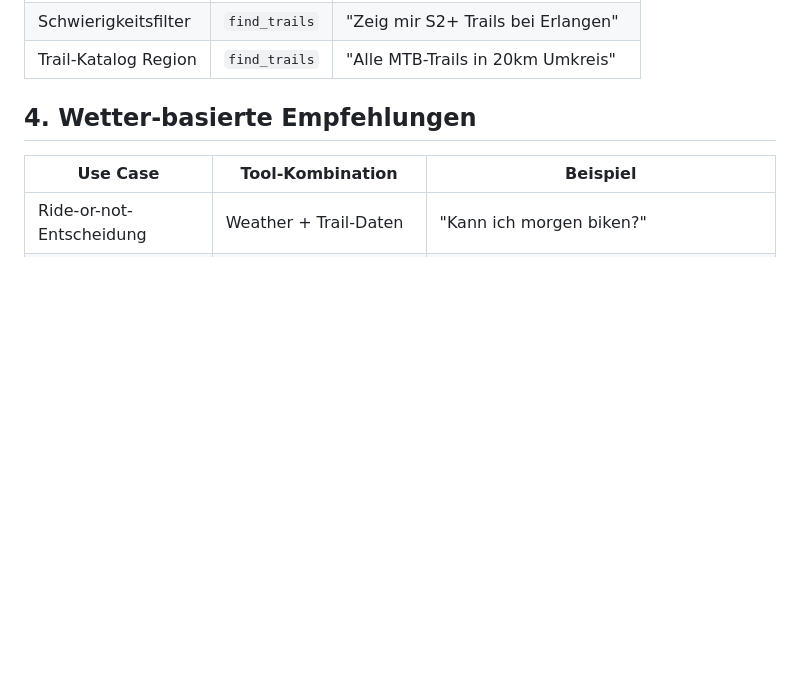
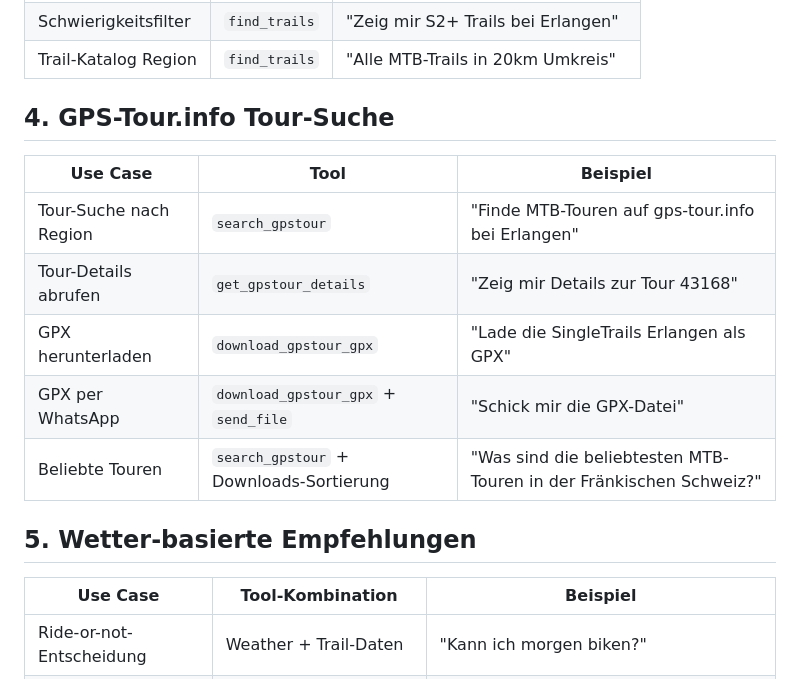
Before and after one commit to klapom/mtb-mcp, a Markdown page: docs/USE_CASES.md, the part around the change. GitHub-like rendering; blank space fills up the shorter version.

```diff
--- a/docs/USE_CASES.md
+++ b/docs/USE_CASES.md
@@ -31,7 +31,17 @@
 | Schwierigkeitsfilter | `find_trails` | "Zeig mir S2+ Trails bei Erlangen" |
 | Trail-Katalog Region | `find_trails` | "Alle MTB-Trails in 20km Umkreis" |
 
-## 4. Wetter-basierte Empfehlungen
+## 4. GPS-Tour.info Tour-Suche
+
+| Use Case | Tool | Beispiel |
+|----------|------|---------|
+| Tour-Suche nach Region | `search_gpstour` | "Finde MTB-Touren auf gps-tour.info bei Erlangen" |
+| Tour-Details abrufen | `get_gpstour_details` | "Zeig mir Details zur Tour 43168" |
+| GPX herunterladen | `download_gpstour_gpx` | "Lade die SingleTrails Erlangen als GPX" |
+| GPX per WhatsApp | `download_gpstour_gpx` + `send_file` | "Schick mir die GPX-Datei" |
+| Beliebte Touren | `search_gpstour` + Downloads-Sortierung | "Was sind die beliebtesten MTB-Touren in der Fränkischen Schweiz?" |
+
+## 5. Wetter-basierte Empfehlungen
 
 | Use Case | Tool-Kombination | Beispiel |
 |----------|-----------------|---------|
```
Also changed, not shown: docs/API_RESEARCH.md (+57 -7 lines).
